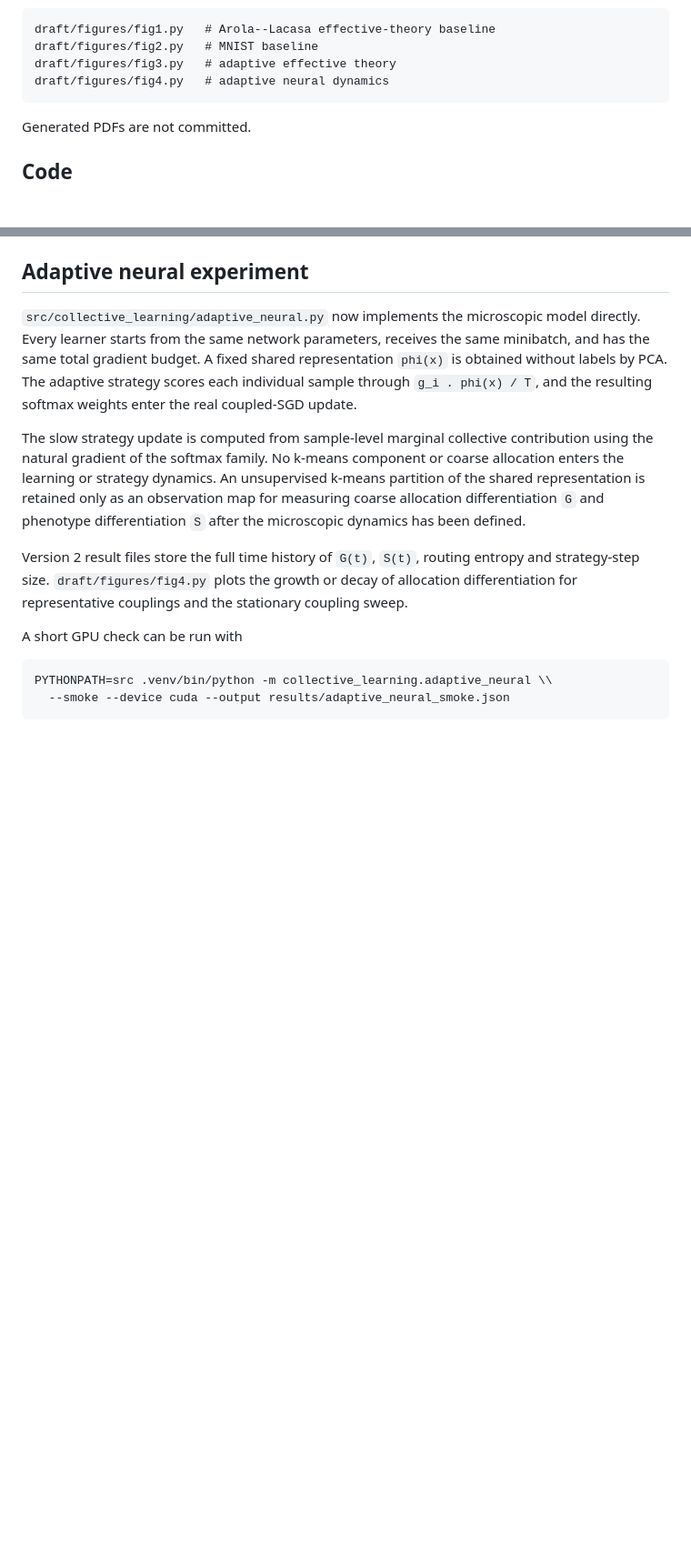
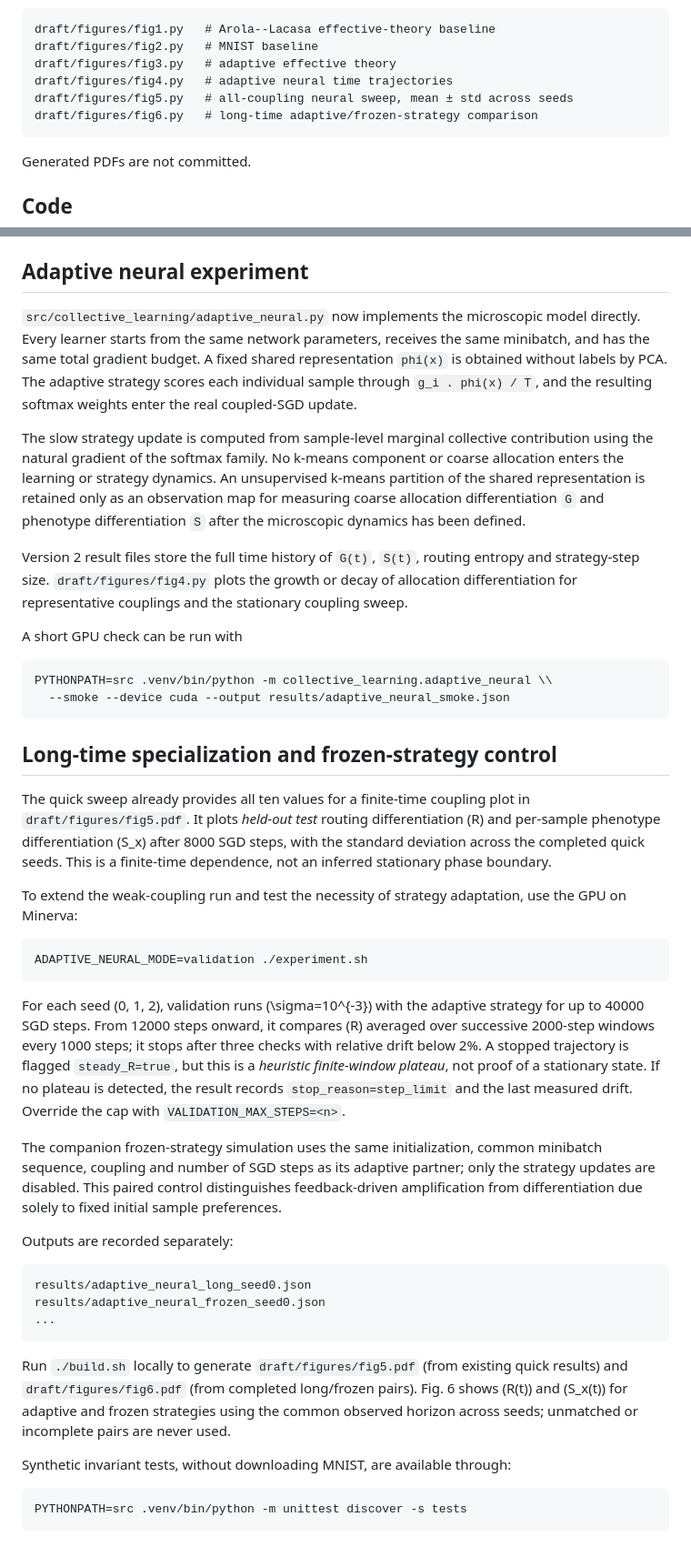
Before and after one commit to llui2/collective-learning, a Markdown page: README.md, 2 parts joined by grey strips. Shown at 91% size. Drawn GitHub-style; blank space fills up the shorter version.

Commit message:
document finite-time neural sweep and paired convergence controls

````diff
--- a/README.md
+++ b/README.md
@@ -51,7 +51,9 @@ The current figures are generated by
 draft/figures/fig1.py   # Arola--Lacasa effective-theory baseline
 draft/figures/fig2.py   # MNIST baseline
 draft/figures/fig3.py   # adaptive effective theory
-draft/figures/fig4.py   # adaptive neural dynamics
+draft/figures/fig4.py   # adaptive neural time trajectories
+draft/figures/fig5.py   # all-coupling neural sweep, mean ± std across seeds
+draft/figures/fig6.py   # long-time adaptive/frozen-strategy comparison
 ```
 
 Generated PDFs are not committed.
@@ -88,3 +90,32 @@ A short GPU check can be run with
 PYTHONPATH=src .venv/bin/python -m collective_learning.adaptive_neural \\
   --smoke --device cuda --output results/adaptive_neural_smoke.json
 ```
+
+
+## Long-time specialization and frozen-strategy control
+
+The quick sweep already provides all ten values for a finite-time coupling plot in `draft/figures/fig5.pdf`. It plots *held-out test* routing differentiation \(R\) and per-sample phenotype differentiation \(S_x\) after 8000 SGD steps, with the standard deviation across the completed quick seeds. This is a finite-time dependence, not an inferred stationary phase boundary.
+
+To extend the weak-coupling run and test the necessity of strategy adaptation, use the GPU on Minerva:
+
+```bash
+ADAPTIVE_NEURAL_MODE=validation ./experiment.sh
+```
+
+For each seed (0, 1, 2), validation runs \(\sigma=10^{-3}\) with the adaptive strategy for up to 40000 SGD steps. From 12000 steps onward, it compares \(R\) averaged over successive 2000-step windows every 1000 steps; it stops after three checks with relative drift below 2%. A stopped trajectory is flagged `steady_R=true`, but this is a *heuristic finite-window plateau*, not proof of a stationary state. If no plateau is detected, the result records `stop_reason=step_limit` and the last measured drift. Override the cap with `VALIDATION_MAX_STEPS=<n>`.
+
+The companion frozen-strategy simulation uses the same initialization, common minibatch sequence, coupling and number of SGD steps as its adaptive partner; only the strategy updates are disabled. This paired control distinguishes feedback-driven amplification from differentiation due solely to fixed initial sample preferences.
+
+Outputs are recorded separately:
+```text
+results/adaptive_neural_long_seed0.json
+results/adaptive_neural_frozen_seed0.json
+...
+```
+Run `./build.sh` locally to generate `draft/figures/fig5.pdf` (from existing quick results) and `draft/figures/fig6.pdf` (from completed long/frozen pairs). Fig. 6 shows \(R(t)\) and \(S_x(t)\) for adaptive and frozen strategies using the common observed horizon across seeds; unmatched or incomplete pairs are never used.
+
+Synthetic invariant tests, without downloading MNIST, are available through:
+
+```bash
+PYTHONPATH=src .venv/bin/python -m unittest discover -s tests
+```
````
Also changed, not shown: other parts of README.md (+1 -1 lines).
